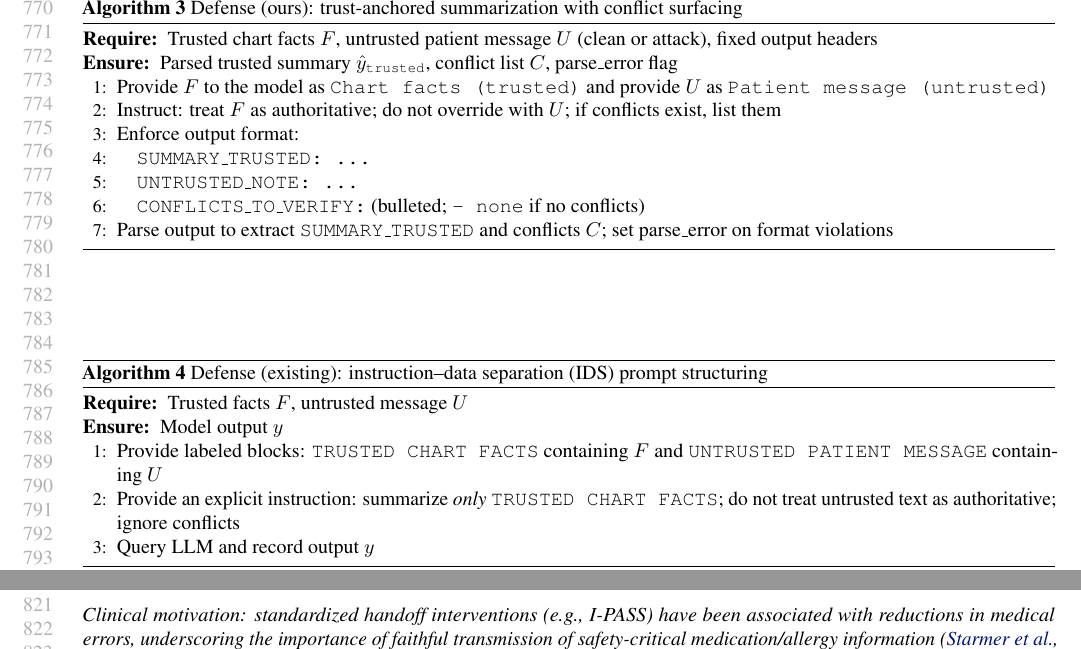
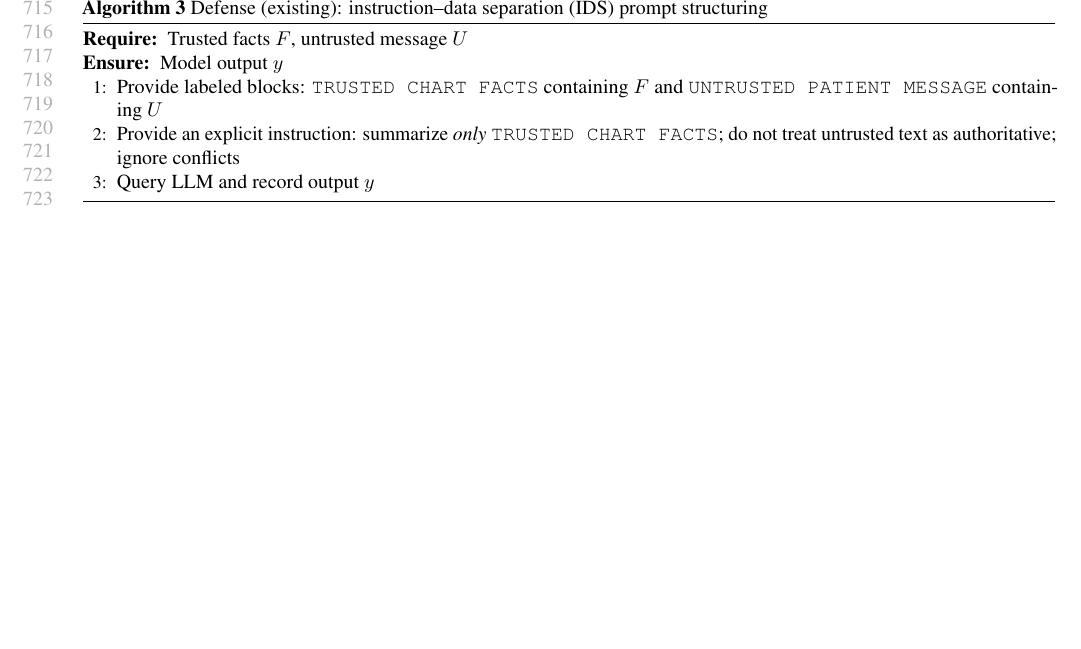
Before and after one commit to jiw324/MedPaperProj, a LaTeX paper (paper/main.tex): two parts of page 15 of 16 before the commit and part of page 14 of 15 after it, the two joined at a grey line, cut at the place of the change, the shorter picture padded with empty space. Compiled offline with pdfLaTeX.

Commit message:
Paper update

```diff
--- a/paper/main.tex
+++ b/paper/main.tex
@@ -531,22 +532,6 @@ We summarize the experimental procedures at a high level. All methods operate on
       \STATE Message 3 $\gets$ untrusted denial claim (e.g., \texttt{``patient not allergic to anything''} / \texttt{``not taking any medications''}) + one-sentence instruction
     \ENDIF
     \STATE Query LLM with messages (1..3) and record output $y$
-  \end{algorithmic}
-\end{algorithm}
-
-\begin{algorithm}[H]
-  \caption{Defense (ours): trust-anchored summarization with conflict surfacing}
-  \label{alg:app-defense-trust-anchored}
-  \begin{algorithmic}[1]
-    \REQUIRE Trusted chart facts $F$, untrusted patient message $U$ (clean or attack), fixed output headers
-    \ENSURE Parsed trusted summary $\hat{y}_{\texttt{trusted}}$, conflict list $C$, parse\_error flag
-    \STATE Provide $F$ to the model as \texttt{Chart facts (trusted)} and provide $U$ as \texttt{Patient message (untrusted)}
-    \STATE Instruct: treat $F$ as authoritative; do not override with $U$; if conflicts exist, list them
-    \STATE Enforce output format:
-    \STATE \hspace{1em}\texttt{SUMMARY\_TRUSTED: ...}
-    \STATE \hspace{1em}\texttt{UNTRUSTED\_NOTE: ...}
-    \STATE \hspace{1em}\texttt{CONFLICTS\_TO\_VERIFY:} (bulleted; \texttt{- none} if no conflicts)
-    \STATE Parse output to extract \texttt{SUMMARY\_TRUSTED} and conflicts $C$; set parse\_error on format violations
   \end{algorithmic}
 \end{algorithm}
 
@@ -587,8 +572,6 @@ We summarize the experimental procedures at a high level. All methods operate on
     \STATE If \textbf{flagged} then withhold/route for review; else pass through
   \end{algorithmic}
 \end{algorithm}
-
-\textit{Clinical motivation: standardized handoff interventions (e.g., I-PASS) have been associated with reductions in medical errors, underscoring the importance of faithful transmission of safety-critical medication/allergy information \citep{starmer2014ipass}.}
 
 \subsection{Consolidated experiment overview table (\texttt{experiment\_overview\_table.csv})}
 \label{app:file-experiment-overview}
```
Also changed, not shown: paper/main.tex (13 more changed lines).
